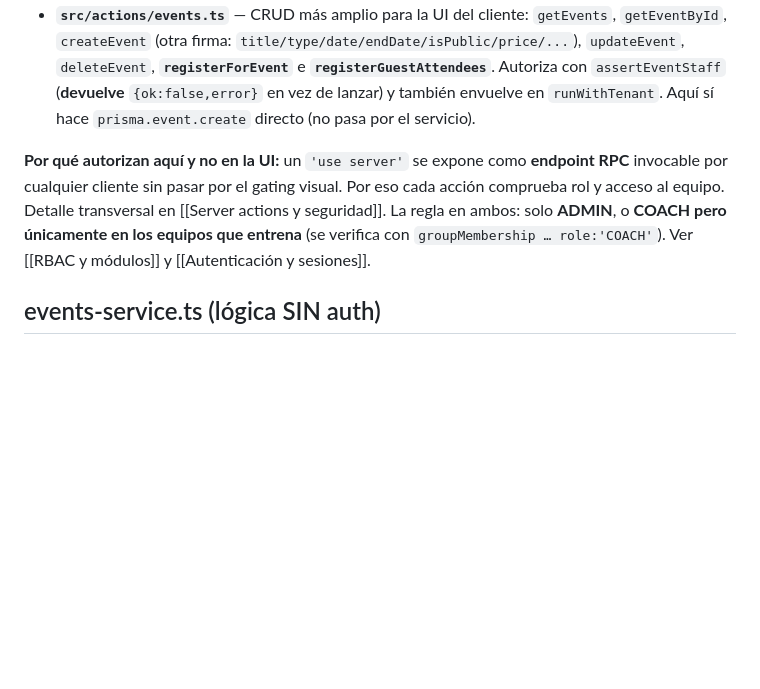
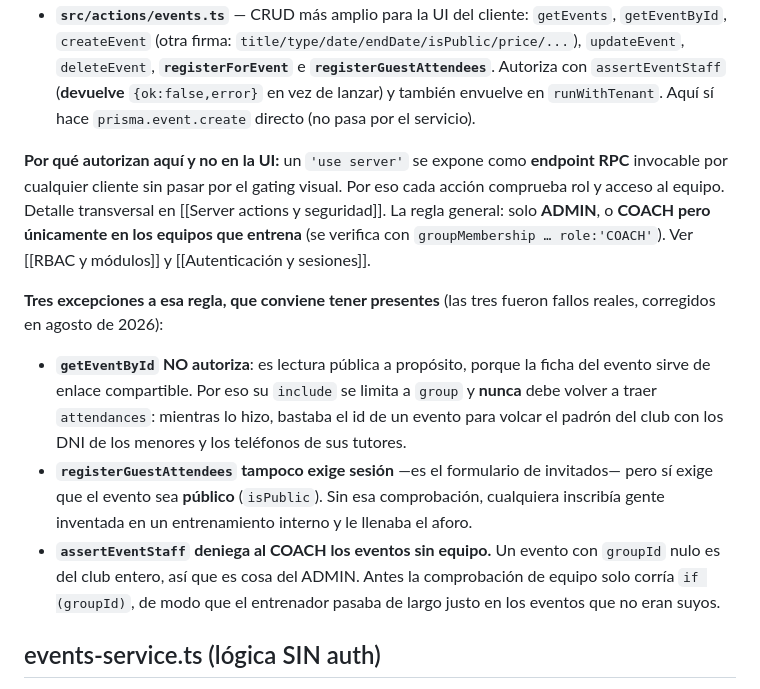
Before and after one commit to carbollo/furvoley-admin, a Markdown page: cerebro/Eventos y asistencia.md, the part around the change. Rendered like a GitHub page; blank space fills up the shorter version.

```diff
--- a/cerebro/Eventos y asistencia.md
+++ b/cerebro/Eventos y asistencia.md
@@ -22,7 +22,13 @@ Existen **dos ficheros distintos** de acciones de eventos, ambos `'use server'`
 - **`src/app/actions/events.ts`** — wrappers finos y autorizados sobre la lógica interna. Expone `createEvent(CreateEventData)`, `deleteEvent(id)`, `updateAttendance(id, status, reason)`. Autoriza con `assertEventWriter` (**lanza** `Error`) y envuelve todo en `runWithTenant`. Delega en `events-service.ts`.
 - **`src/actions/events.ts`** — CRUD más amplio para la UI del cliente: `getEvents`, `getEventById`, `createEvent` (otra firma: `title/type/date/endDate/isPublic/price/...`), `updateEvent`, `deleteEvent`, **`registerForEvent`** e **`registerGuestAttendees`**. Autoriza con `assertEventStaff` (**devuelve** `{ok:false,error}` en vez de lanzar) y también envuelve en `runWithTenant`. Aquí sí hace `prisma.event.create` directo (no pasa por el servicio).
 
-**Por qué autorizan aquí y no en la UI:** un `'use server'` se expone como **endpoint RPC** invocable por cualquier cliente sin pasar por el gating visual. Por eso cada acción comprueba rol y acceso al equipo. Detalle transversal en [[Server actions y seguridad]]. La regla en ambos: solo **ADMIN**, o **COACH pero únicamente en los equipos que entrena** (se verifica con `groupMembership … role:'COACH'`). Ver [[RBAC y módulos]] y [[Autenticación y sesiones]].
+**Por qué autorizan aquí y no en la UI:** un `'use server'` se expone como **endpoint RPC** invocable por cualquier cliente sin pasar por el gating visual. Por eso cada acción comprueba rol y acceso al equipo. Detalle transversal en [[Server actions y seguridad]]. La regla general: solo **ADMIN**, o **COACH pero únicamente en los equipos que entrena** (se verifica con `groupMembership … role:'COACH'`). Ver [[RBAC y módulos]] y [[Autenticación y sesiones]].
+
+**Tres excepciones a esa regla, que conviene tener presentes** (las tres fueron fallos reales, corregidos en agosto de 2026):
+
+- **`getEventById` NO autoriza**: es lectura pública a propósito, porque la ficha del evento sirve de enlace compartible. Por eso su `include` se limita a `group` y **nunca** debe volver a traer `attendances`: mientras lo hizo, bastaba el id de un evento para volcar el padrón del club con los DNI de los menores y los teléfonos de sus tutores.
+- **`registerGuestAttendees` tampoco exige sesión** —es el formulario de invitados— pero sí exige que el evento sea **público** (`isPublic`). Sin esa comprobación, cualquiera inscribía gente inventada en un entrenamiento interno y le llenaba el aforo.
+- **`assertEventStaff` deniega al COACH los eventos sin equipo.** Un evento con `groupId` nulo es del club entero, así que es cosa del ADMIN. Antes la comprobación de equipo solo corría `if (groupId)`, de modo que el entrenador pasaba de largo justo en los eventos que no eran suyos.
 
 ## events-service.ts (lógica SIN auth)
 
```
Also changed, not shown: cerebro/Autenticación y sesiones.md (+12 -0 lines), cerebro/Server actions y seguridad.md (+1 -1 lines).
